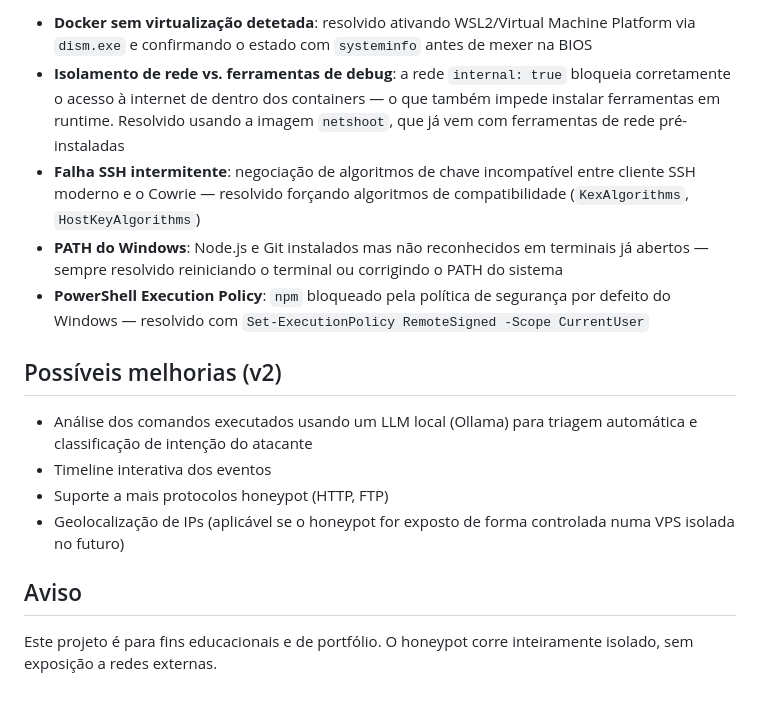
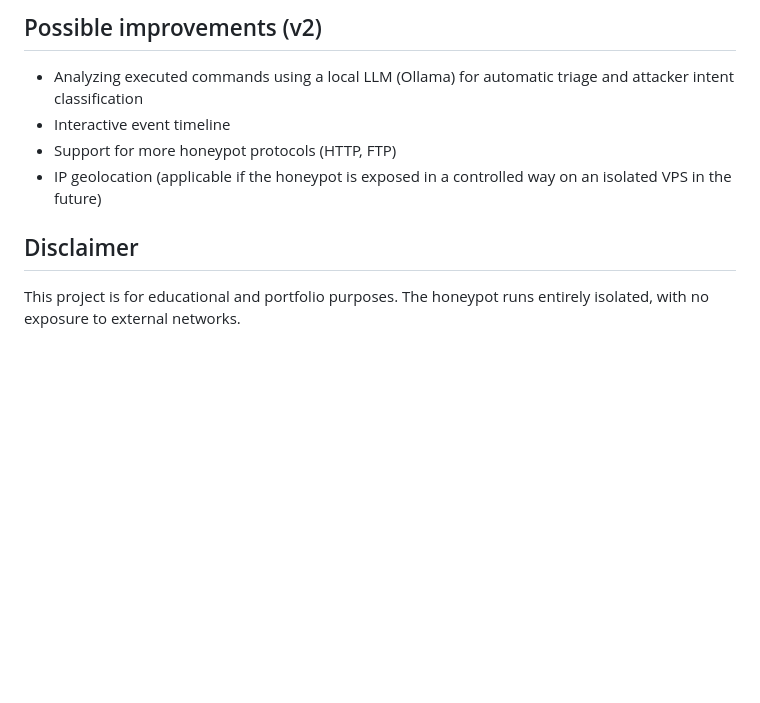
Before and after one commit to batokeez/honeypot-lab, a Markdown page: README.md, the part around one of its changes. Drawn GitHub-style; blank space fills up the shorter version.

Commit message:
Translate README to English

```diff
--- a/README.md
+++ b/README.md
@@ -97,28 +81,14 @@ encontrados pelo caminho:
 
-- **Docker sem virtualização detetada**: resolvido ativando WSL2/Virtual Machine
-  Platform via `dism.exe` e confirmando o estado com `systeminfo` antes de mexer na BIOS
-- **Isolamento de rede vs. ferramentas de debug**: a rede `internal: true` bloqueia
-  corretamente o acesso à internet de dentro dos containers — o que também impede
-  instalar ferramentas em runtime. Resolvido usando a imagem `netshoot`, que já vem
-  com ferramentas de rede pré-instaladas
-- **Falha SSH intermitente**: negociação de algoritmos de chave incompatível entre
-  cliente SSH moderno e o Cowrie — resolvido forçando algoritmos de compatibilidade
-  (`KexAlgorithms`, `HostKeyAlgorithms`)
-- **PATH do Windows**: Node.js e Git instalados mas não reconhecidos em terminais
-  já abertos — sempre resolvido reiniciando o terminal ou corrigindo o PATH do sistema
-- **PowerShell Execution Policy**: `npm` bloqueado pela política de segurança por
-  defeito do Windows — resolvido com `Set-ExecutionPolicy RemoteSigned -Scope CurrentUser`
+## Possible improvements (v2)
 
-## Possíveis melhorias (v2)
+- Analyzing executed commands using a local LLM (Ollama) for automatic triage
+  and attacker intent classification
+- Interactive event timeline
+- Support for more honeypot protocols (HTTP, FTP)
+- IP geolocation (applicable if the honeypot is exposed in a controlled way
+  on an isolated VPS in the future)
 
-- Análise dos comandos executados usando um LLM local (Ollama) para triagem
-  automática e classificação de intenção do atacante
-- Timeline interativa dos eventos
-- Suporte a mais protocolos honeypot (HTTP, FTP)
-- Geolocalização de IPs (aplicável se o honeypot for exposto de forma controlada
-  numa VPS isolada no futuro)
+## Disclaimer
 
-## Aviso
-
-Este projeto é para fins educacionais e de portfólio. O honeypot corre inteiramente
-isolado, sem exposição a redes externas.
+This project is for educational and portfolio purposes. The honeypot runs
+entirely isolated, with no exposure to external networks.
```
Also changed, not shown: other parts of README.md (+53 -69 lines).
